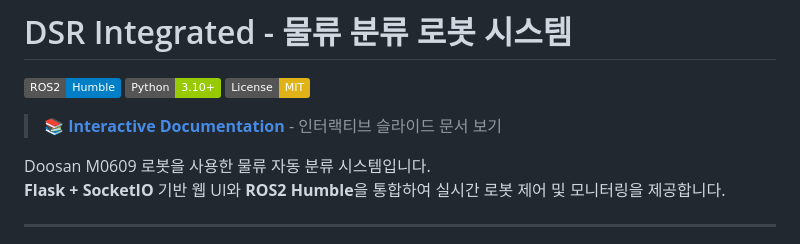
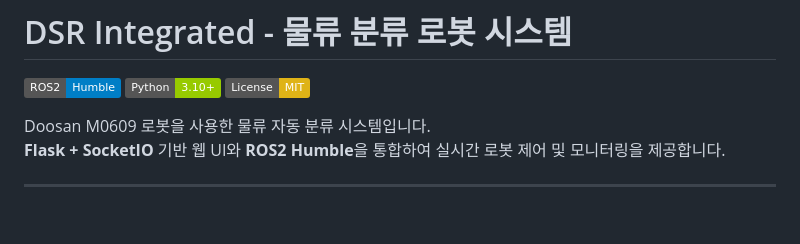
Before and after one commit to taesla/doosan_rokey_collabo1, a Markdown page: README.md, the part around the change. GitHub-like rendering; badges without logos; blank space fills up the shorter version.

Commit message:
Remove duplicate documentation link

```diff
--- a/README.md
+++ b/README.md
@@ -4,7 +4,6 @@
 [![Python](https://img.shields.io/badge/Python-3.10+-green)](https://www.python.org/)
 [![License](https://img.shields.io/badge/License-MIT-yellow)](LICENSE)
 
-> **📚 [Interactive Documentation](https://taesla.github.io/doosan_rokey_collabo1/)** - 인터랙티브 슬라이드 문서 보기
 
 Doosan M0609 로봇을 사용한 물류 자동 분류 시스템입니다.
 **Flask + SocketIO** 기반 웹 UI와 **ROS2 Humble**을 통합하여 실시간 로봇 제어 및 모니터링을 제공합니다.
```
